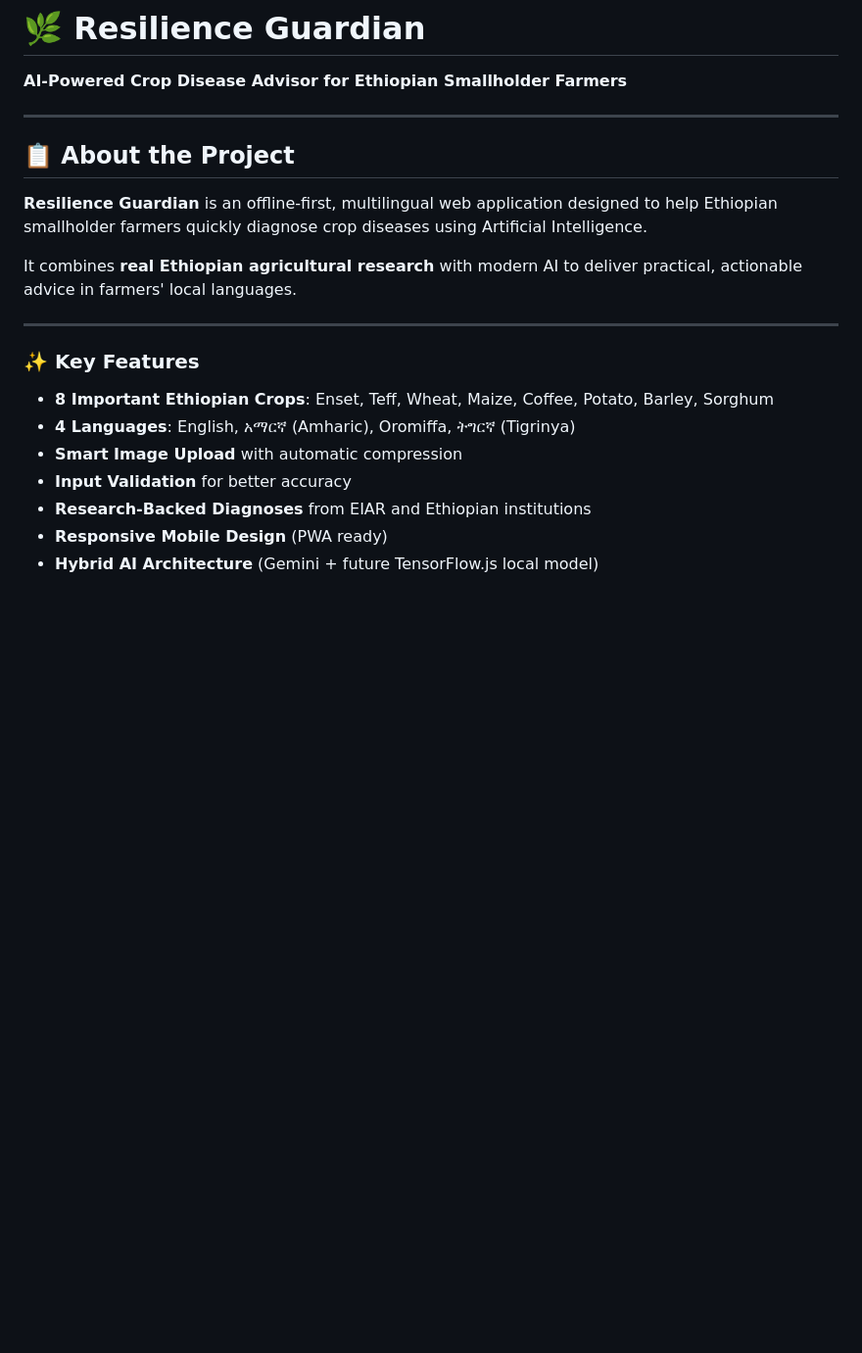
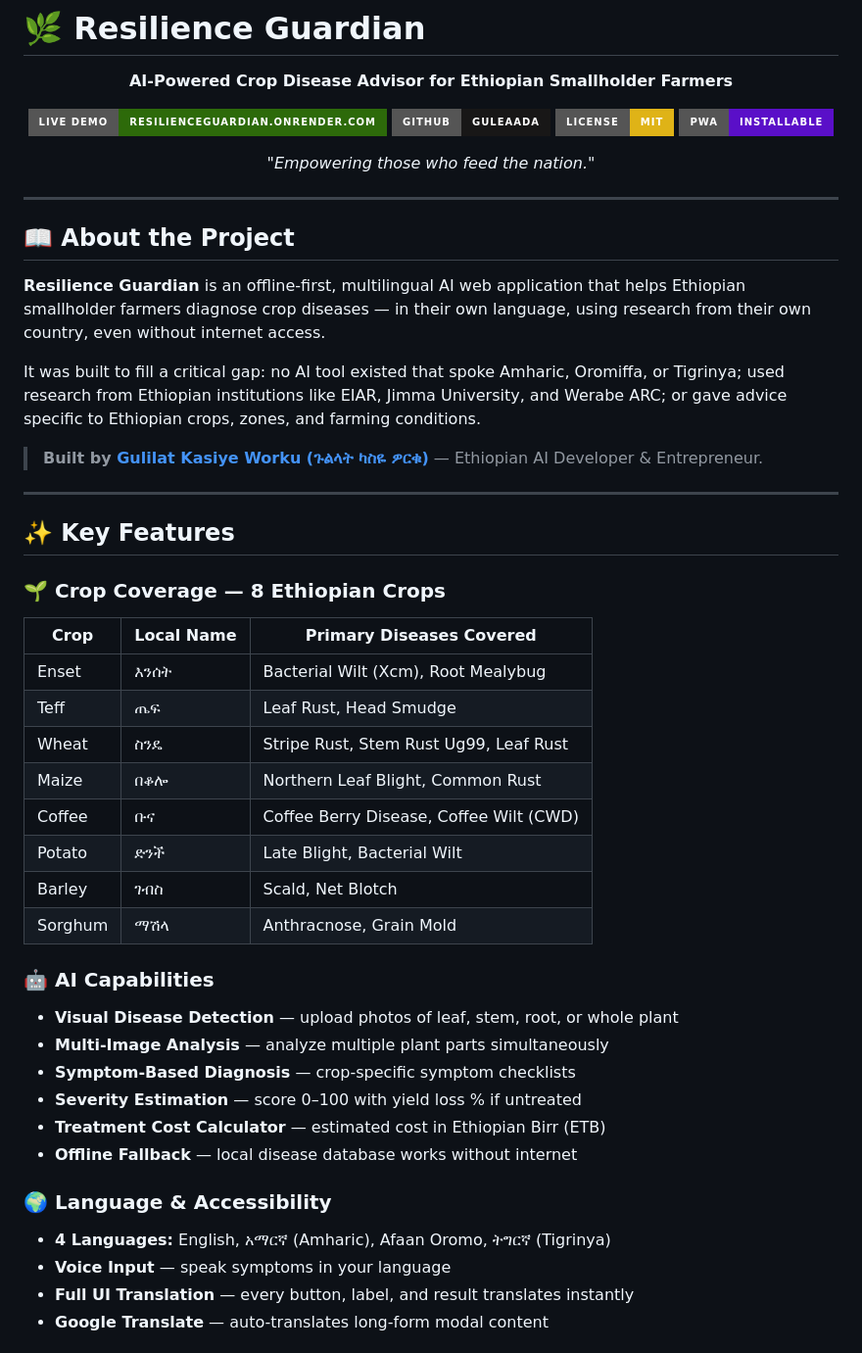
Before and after one commit to guleaada/ResilienceGuardian, a Markdown page: README.md, the part around one of its changes. Shown at 98% size. GitHub-like rendering; badges without logos; blank space fills up the shorter version.

```diff
--- a/README.md
+++ b/README.md
@@ -2,22 +4,53 @@
 
 **AI-Powered Crop Disease Advisor for Ethiopian Smallholder Farmers**
 
----
+[![Live Demo](https://img.shields.io/badge/Live%20Demo-resilienceguardian.onrender.com-2D6A0A?style=for-the-badge&logo=google-chrome&logoColor=white)](https://resilienceguardian.onrender.com)
+[![GitHub](https://img.shields.io/badge/GitHub-guleaada-181717?style=for-the-badge&logo=github)](https://github.com/guleaada/ResilienceGuardian)
+[![License: MIT](https://img.shields.io/badge/License-MIT-yellow?style=for-the-badge)](LICENSE)
+[![PWA](https://img.shields.io/badge/PWA-Installable-5A0FC8?style=for-the-badge)](https://resilienceguardian.onrender.com)
 
-## 📋 About the Project
+*"Empowering those who feed the nation."*
 
-**Resilience Guardian** is an offline-first, multilingual web application designed to help Ethiopian smallholder farmers quickly diagnose crop diseases using Artificial Intelligence.
-
-It combines **real Ethiopian agricultural research** with modern AI to deliver practical, actionable advice in farmers' local languages.
+</div>
 
 ---
 
-### ✨ Key Features
+## 📖 About the Project
 
-- **8 Important Ethiopian Crops**: Enset, Teff, Wheat, Maize, Coffee, Potato, Barley, Sorghum
-- **4 Languages**: English, አማርኛ (Amharic), Oromiffa, ትግርኛ (Tigrinya)
-- **Smart Image Upload** with automatic compression
-- **Input Validation** for better accuracy
-- **Research-Backed Diagnoses** from EIAR and Ethiopian institutions
-- **Responsive Mobile Design** (PWA ready)
-- **Hybrid AI Architecture** (Gemini + future TensorFlow.js local model)
+**Resilience Guardian** is an offline-first, multilingual AI web application that helps Ethiopian smallholder farmers diagnose crop diseases — in their own language, using research from their own country, even without internet access.
+
+It was built to fill a critical gap: no AI tool existed that spoke Amharic, Oromiffa, or Tigrinya; used research from Ethiopian institutions like EIAR, Jimma University, and Werabe ARC; or gave advice specific to Ethiopian crops, zones, and farming conditions.
+
+> **Built by [Gulilat Kasiye Worku (ጉልላት ካስዬ ዎርቁ)](https://github.com/guleaada)** — Ethiopian AI Developer & Entrepreneur.
+
+---
+
+## ✨ Key Features
+
+### 🌱 Crop Coverage — 8 Ethiopian Crops
+
+| Crop | Local Name | Primary Diseases Covered |
+|---|---|---|
+| Enset | እንሰት | Bacterial Wilt (Xcm), Root Mealybug |
+| Teff | ጤፍ | Leaf Rust, Head Smudge |
+| Wheat | ስንዴ | Stripe Rust, Stem Rust Ug99, Leaf Rust |
+| Maize | በቆሎ | Northern Leaf Blight, Common Rust |
+| Coffee | ቡና | Coffee Berry Disease, Coffee Wilt (CWD) |
+| Potato | ድንች | Late Blight, Bacterial Wilt |
+| Barley | ገብስ | Scald, Net Blotch |
+| Sorghum | ማሽላ | Anthracnose, Grain Mold |
+
+### 🤖 AI Capabilities
+- **Visual Disease Detection** — upload photos of leaf, stem, root, or whole plant
+- **Multi-Image Analysis** — analyze multiple plant parts simultaneously
+- **Symptom-Based Diagnosis** — crop-specific symptom checklists
+- **Severity Estimation** — score 0–100 with yield loss % if untreated
+- **Treatment Cost Calculator** — estimated cost in Ethiopian Birr (ETB)
+- **Offline Fallback** — local disease database works without internet
+
+### 🌍 Language & Accessibility
+- **4 Languages:** English, አማርኛ (Amharic), Afaan Oromo, ትግርኛ (Tigrinya)
+- **Voice Input** — speak symptoms in your language
+- **Full UI Translation** — every button, label, and result translates instantly
+- **Google Translate** — auto-translates long-form modal content
+
```
Also changed, not shown: other parts of README.md (+112 -49 lines).
